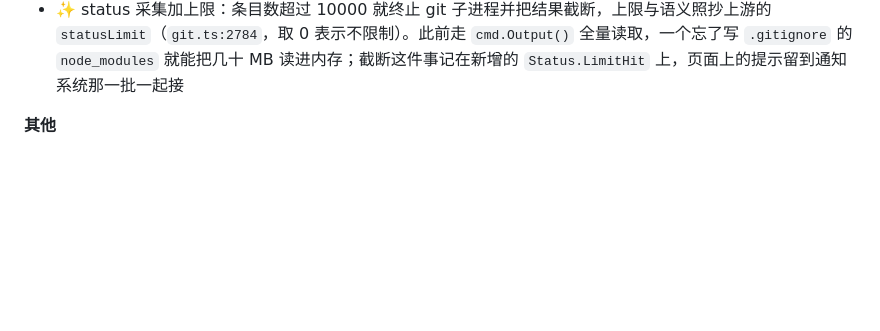
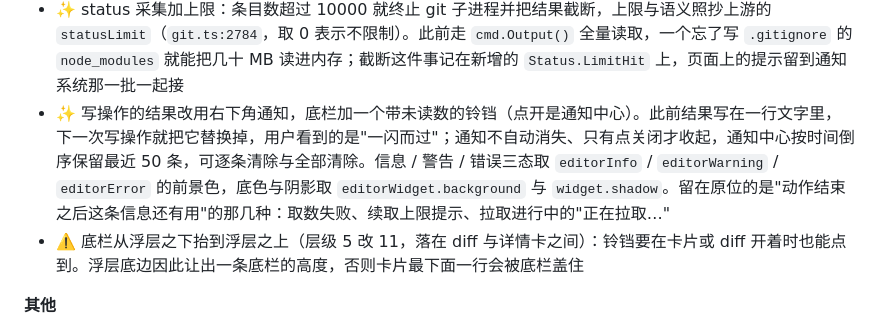
Before and after one commit to Jy-EggRoll/ggt, a Markdown page: CHANGELOG.md, the part around the change. Rendered like a GitHub page; blank space fills up the shorter version.

Commit message:
📝 docs: 补上通知与底栏层级的更新日志
- 通知这一批的功能与取舍写进「本机网页看板」小节：为什么不再用一行文字、为什么通知不自动
  消失、哪些信息仍留在原位
- 底栏抬高属于会被人看见的行为变化，单独一条说明代价（浮层底边要让出一条底栏高度）

```diff
--- a/CHANGELOG.md
+++ b/CHANGELOG.md
@@ -56,6 +56,8 @@
 - 🐛 修掉 `git add -N`（intent-to-add）的文件被显示成"已忽略"：porcelain v2 对这种文件给的是索引位 `.`、工作区位 `A`，而工作区那张字母表里没有 `A`，于是落进兜底分支——字母侥幸还是 `A`，颜色却取了 `git-ignored` 的灰并加了斜体，而 VSCode 画的是绿色 `A`（`repository.ts` 里 `raw.y === 'A'` 走 `INTENT_TO_ADD`）
 - 🐛 分支图的圆点补上描边与 HEAD 内圈的底色：这两处的颜色必须等于"这一行当前坐在什么底色上"（描边是给圆点镶一圈底色、把穿过它的连线压住，HEAD 的内圈是拿底色在实心点上挖一个洞），此前只有描边宽度而没有描边颜色，内圈还被硬编码成 `editor.background`——这一行真正坐在 `editorWidget.background` 上，两者本就不是一个颜色，鼠标经过时也不跟着变。现在按上游 `scm.css` 那样交给样式表，并补上 hover 与选中两组变体（hover 时外圈描边转透明、由内圈接管）
 - ✨ status 采集加上限：条目数超过 10000 就终止 git 子进程并把结果截断，上限与语义照抄上游的 `statusLimit`（`git.ts:2784`，取 0 表示不限制）。此前走 `cmd.Output()` 全量读取，一个忘了写 `.gitignore` 的 `node_modules` 就能把几十 MB 读进内存；截断这件事记在新增的 `Status.LimitHit` 上，页面上的提示留到通知系统那一批一起接
+- ✨ 写操作的结果改用右下角通知，底栏加一个带未读数的铃铛（点开是通知中心）。此前结果写在一行文字里，下一次写操作就把它替换掉，用户看到的是"一闪而过"；通知不自动消失、只有点关闭才收起，通知中心按时间倒序保留最近 50 条，可逐条清除与全部清除。信息 / 警告 / 错误三态取 `editorInfo` / `editorWarning` / `editorError` 的前景色，底色与阴影取 `editorWidget.background` 与 `widget.shadow`。留在原位的是"动作结束之后这条信息还有用"的那几种：取数失败、续取上限提示、拉取进行中的"正在拉取…"
+- ⚠️ 底栏从浮层之下抬到浮层之上（层级 5 改 11，落在 diff 与详情卡之间）：铃铛要在卡片或 diff 开着时也能点到。浮层底边因此让出一条底栏的高度，否则卡片最下面一行会被底栏盖住
 
 **其他**
 
```
